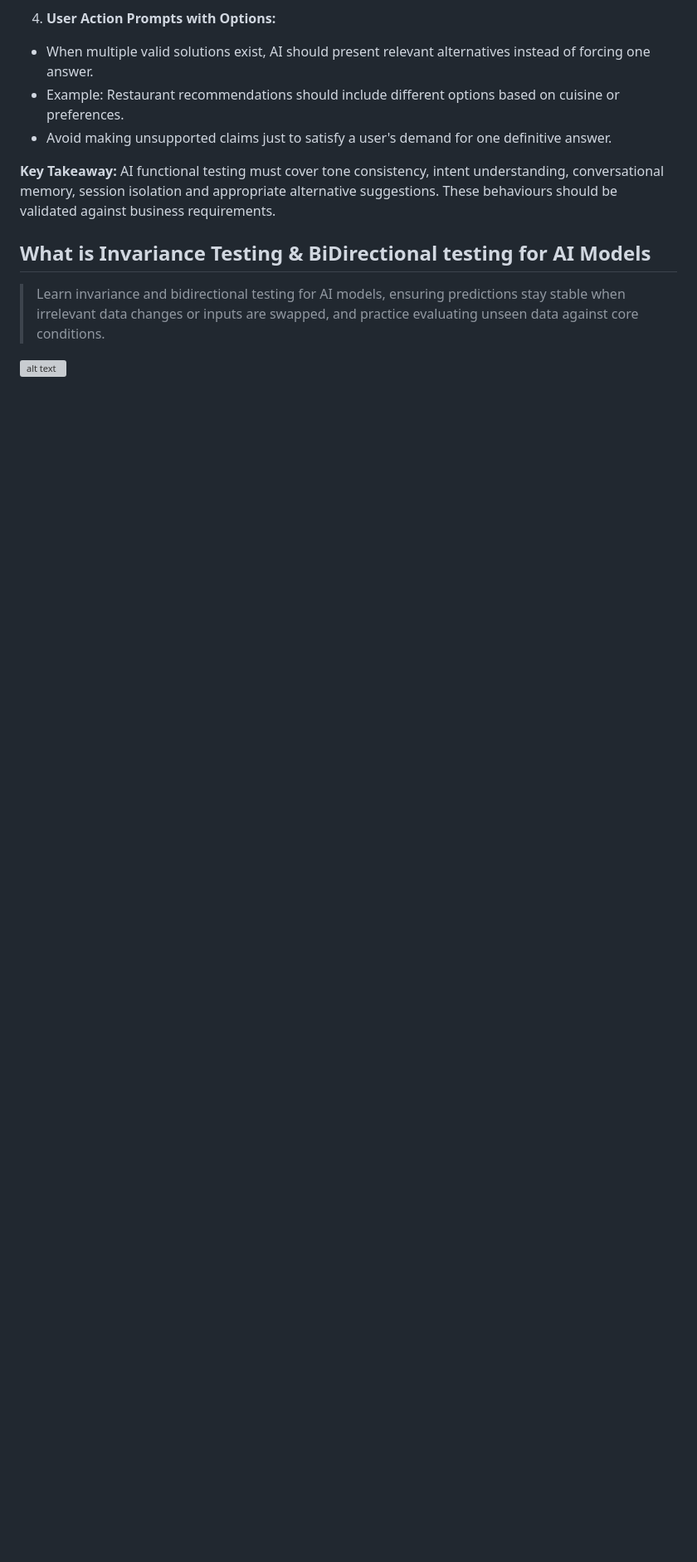
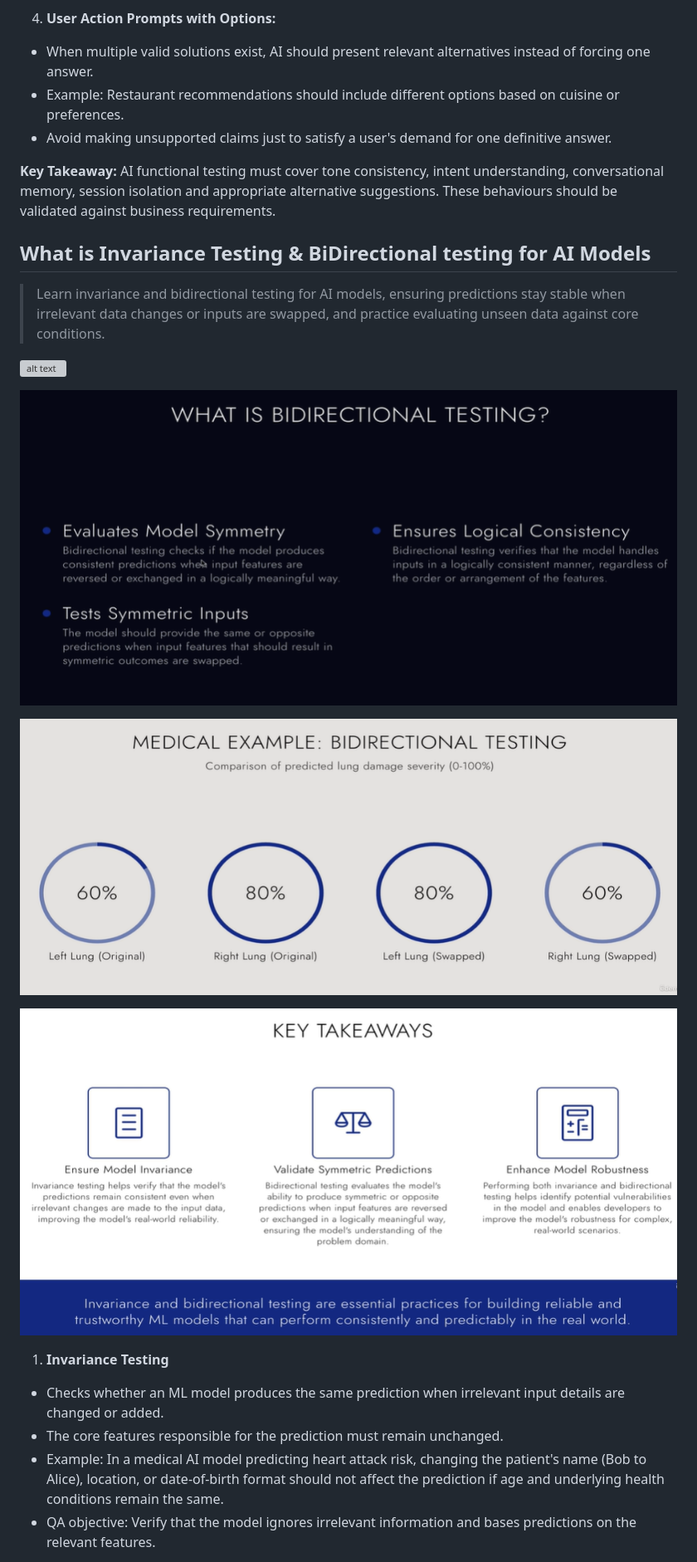
Before and after one commit to rudresh051/machine-learning-models-ai-testing, a Markdown page: Section0005.md, the part around one of its changes. Shown at 83% size. Drawn GitHub-style; pictures changed too: image-57.png (added), image-58.png (added), image-59.png (added); blank space fills up the shorter version; grey boxes are pictures that could not be loaded.

Commit message:
notes added ML section 5

```diff
--- a/Section0005.md
+++ b/Section0005.md
@@ -121,3 +123,17 @@
 > Learn invariance and bidirectional testing for AI models, ensuring predictions stay stable when irrelevant data changes or inputs are swapped, and practice evaluating unseen data against core conditions.
 
 ![alt text](image-56.png)
+
+![alt text](image-58.png)
+
+![alt text](image-57.png)
+
+![alt text](image-59.png)
+
+1. **Invariance Testing**
+
+- Checks whether an ML model produces the same prediction when irrelevant input details are changed or added.
+- The core features responsible for the prediction must remain unchanged.
+- Example: In a medical AI model predicting heart attack risk, changing the patient's name (Bob to Alice), location, or date-of-birth format should not affect the prediction if age and underlying health conditions remain the same.
+- QA objective: Verify that the model ignores irrelevant information and bases predictions on the relevant features.
+
```
Also changed, not shown: other parts of Section0005.md (+18 -0 lines), Section0006.md (added, +5 -0 lines), image-60.png (added), image-61.png (added).
